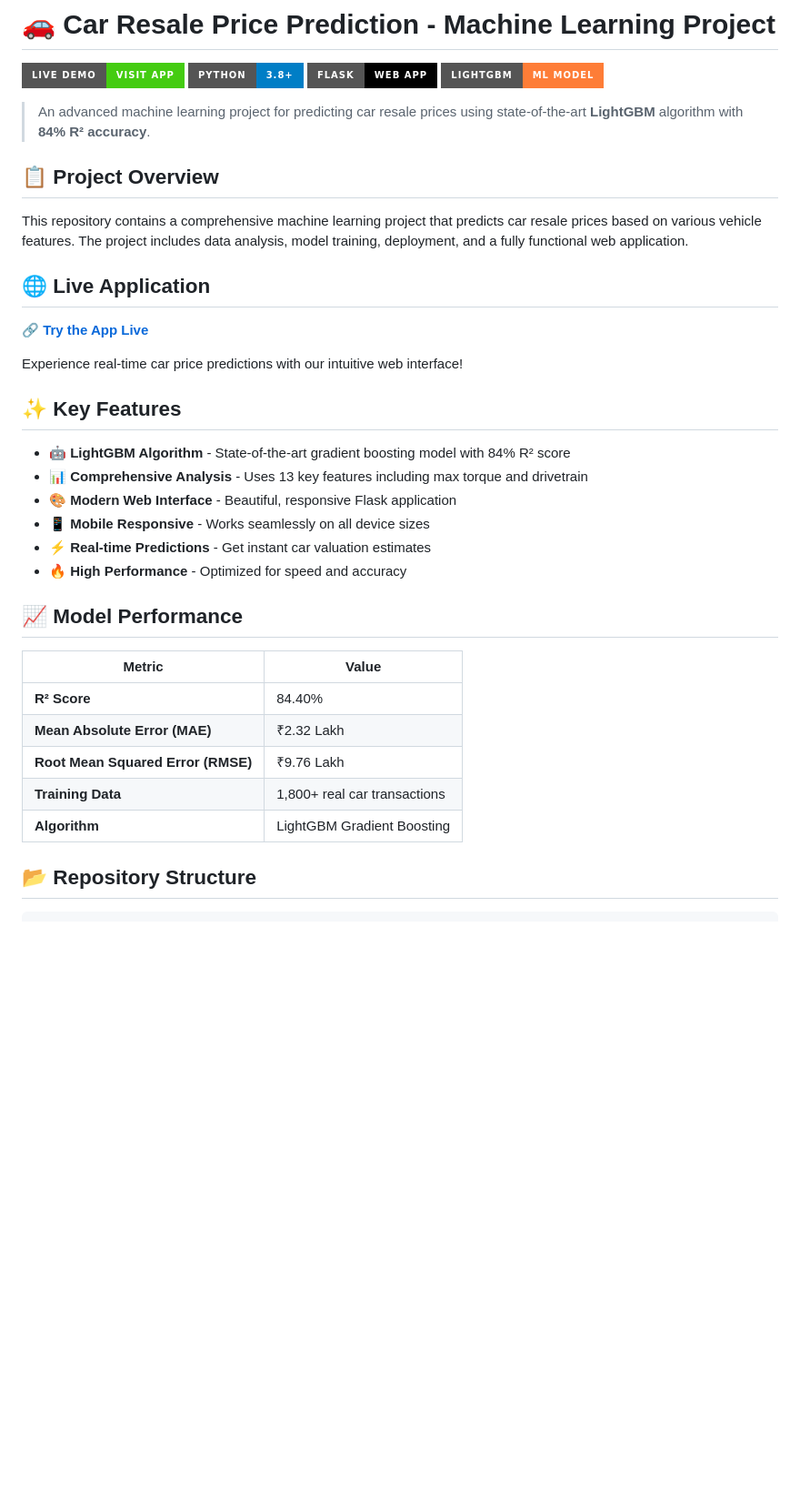
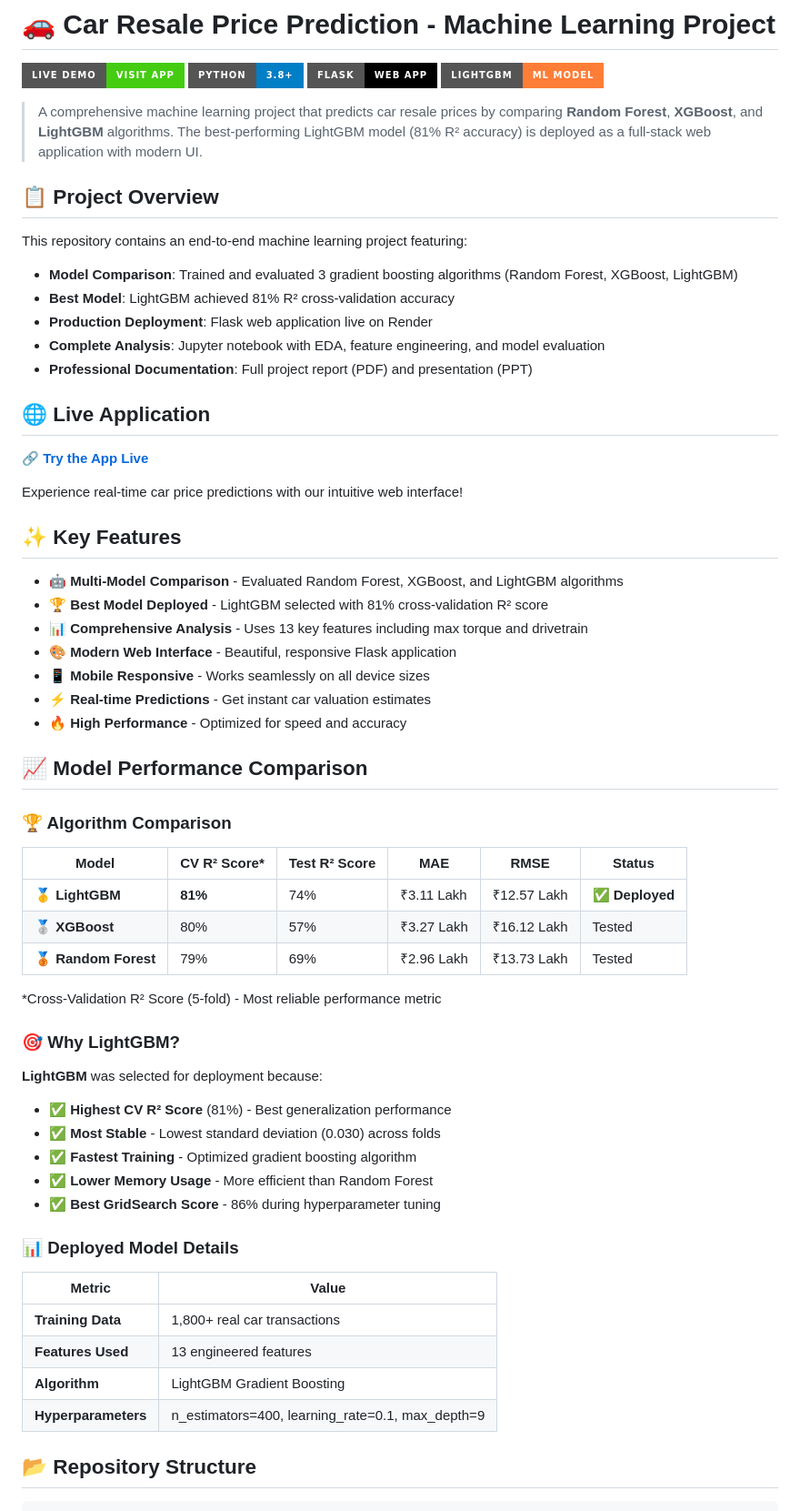
Before and after one commit to ARYAN3012-G/car-resale-price-prediction, a Markdown page: ml/README.md, the part around the change. Shown at 91% size. GitHub-like rendering; badges without logos; blank space fills up the shorter version.

Commit message:
Update README with accurate model comparison and performance metrics

```diff
--- a/ml/README.md
+++ b/ml/README.md
@@ -5,11 +5,16 @@
 [![Flask](https://img.shields.io/badge/Flask-Web%20App-black?style=for-the-badge&logo=flask)](https://flask.palletsprojects.com/)
 [![LightGBM](https://img.shields.io/badge/LightGBM-ML%20Model-orange?style=for-the-badge)](https://lightgbm.readthedocs.io/)
 
-> An advanced machine learning project for predicting car resale prices using state-of-the-art **LightGBM** algorithm with **84% R² accuracy**.
+> A comprehensive machine learning project that predicts car resale prices by comparing **Random Forest**, **XGBoost**, and **LightGBM** algorithms. The best-performing LightGBM model (81% R² accuracy) is deployed as a full-stack web application with modern UI.
 
 ## 📋 Project Overview
 
-This repository contains a comprehensive machine learning project that predicts car resale prices based on various vehicle features. The project includes data analysis, model training, deployment, and a fully functional web application.
+This repository contains an end-to-end machine learning project featuring:
+- **Model Comparison**: Trained and evaluated 3 gradient boosting algorithms (Random Forest, XGBoost, LightGBM)
+- **Best Model**: LightGBM achieved 81% R² cross-validation accuracy
+- **Production Deployment**: Flask web application live on Render
+- **Complete Analysis**: Jupyter notebook with EDA, feature engineering, and model evaluation
+- **Professional Documentation**: Full project report (PDF) and presentation (PPT)
 
 ## 🌐 Live Application
 
@@ -19,22 +24,43 @@ Experience real-time car price predictions with our intuitive web interface!
 
 ## ✨ Key Features
 
-- **🤖 LightGBM Algorithm** - State-of-the-art gradient boosting model with 84% R² score
+- **🤖 Multi-Model Comparison** - Evaluated Random Forest, XGBoost, and LightGBM algorithms
+- **🏆 Best Model Deployed** - LightGBM selected with 81% cross-validation R² score
 - **📊 Comprehensive Analysis** - Uses 13 key features including max torque and drivetrain
 - **🎨 Modern Web Interface** - Beautiful, responsive Flask application
 - **📱 Mobile Responsive** - Works seamlessly on all device sizes
 - **⚡ Real-time Predictions** - Get instant car valuation estimates
 - **🔥 High Performance** - Optimized for speed and accuracy
 
-## 📈 Model Performance
+## 📈 Model Performance Comparison
+
+### 🏆 Algorithm Comparison
+
+| Model | CV R² Score* | Test R² Score | MAE | RMSE | Status |
+|-------|-------------|---------------|-----|------|--------|
+| **🥇 LightGBM** | **81%** | 74% | ₹3.11 Lakh | ₹12.57 Lakh | ✅ **Deployed** |
+| **🥈 XGBoost** | 80% | 57% | ₹3.27 Lakh | ₹16.12 Lakh | Tested |
+| **🥉 Random Forest** | 79% | 69% | ₹2.96 Lakh | ₹13.73 Lakh | Tested |
+
+*Cross-Validation R² Score (5-fold) - Most reliable performance metric
+
+### 🎯 Why LightGBM?
+
+**LightGBM** was selected for deployment because:
+- ✅ **Highest CV R² Score** (81%) - Best generalization performance
+- ✅ **Most Stable** - Lowest standard deviation (0.030) across folds
+- ✅ **Fastest Training** - Optimized gradient boosting algorithm
+- ✅ **Lower Memory Usage** - More efficient than Random Forest
+- ✅ **Best GridSearch Score** - 86% during hyperparameter tuning
+
+### 📊 Deployed Model Details
 
 | Metric | Value |
 |--------|-------|
-| **R² Score** | 84.40% |
-| **Mean Absolute Error (MAE)** | ₹2.32 Lakh |
-| **Root Mean Squared Error (RMSE)** | ₹9.76 Lakh |
 | **Training Data** | 1,800+ real car transactions |
+| **Features Used** | 13 engineered features |
 | **Algorithm** | LightGBM Gradient Boosting |
+| **Hyperparameters** | n_estimators=400, learning_rate=0.1, max_depth=9 |
 
 ## 📂 Repository Structure
 
```
